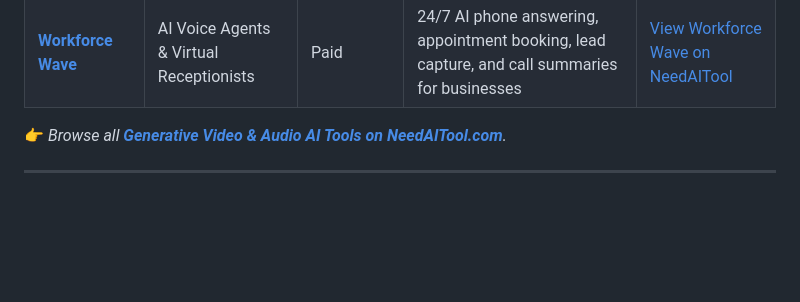
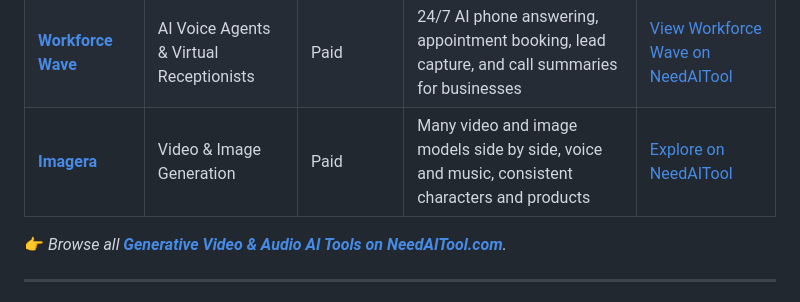
Before and after one commit to needaitool/awesome-ai-tools-directory, a Markdown page: README.md, the part around the change. Rendered like a GitHub page; blank space fills up the shorter version.

Commit message:
Add Imagera to Video & Audio AI
Co-Authored-By: Claude Opus 5.5 <noreply@anthropic.com>

```diff
--- a/README.md
+++ b/README.md
@@ -139,6 +139,7 @@ Text-to-video generation, voice cloning, audio synthesis, and AI video editing.
 | **[Suno](https://suno.com)** | AI Music Generation | Freemium | Full-length song composition with vocals and instrumentation | [Explore on NeedAITool](https://www.needaitool.com/categories/audio-ai) |
 | **[Udio](https://www.udio.com)** | Music Synthesis | Freemium | High-fidelity studio music tracks across diverse genres | [Explore on NeedAITool](https://www.needaitool.com/categories/audio-ai) |
 | **[Workforce Wave](https://www.workforcewave.com)** | AI Voice Agents & Virtual Receptionists | Paid | 24/7 AI phone answering, appointment booking, lead capture, and call summaries for businesses | [View Workforce Wave on NeedAITool](https://www.needaitool.com/tools/workforce-wave) |
+| **[Imagera](https://imagera.ai)** | Video & Image Generation | Paid | Many video and image models side by side, voice and music, consistent characters and products | [Explore on NeedAITool](https://www.needaitool.com) |
 
 👉 *Browse all [**Generative Video & Audio AI Tools on NeedAITool.com**](https://www.needaitool.com/categories/video-ai).*
 
```
